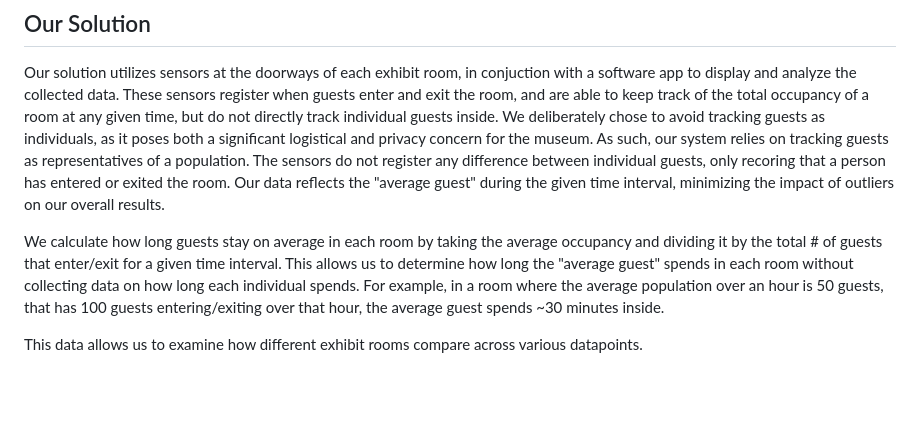
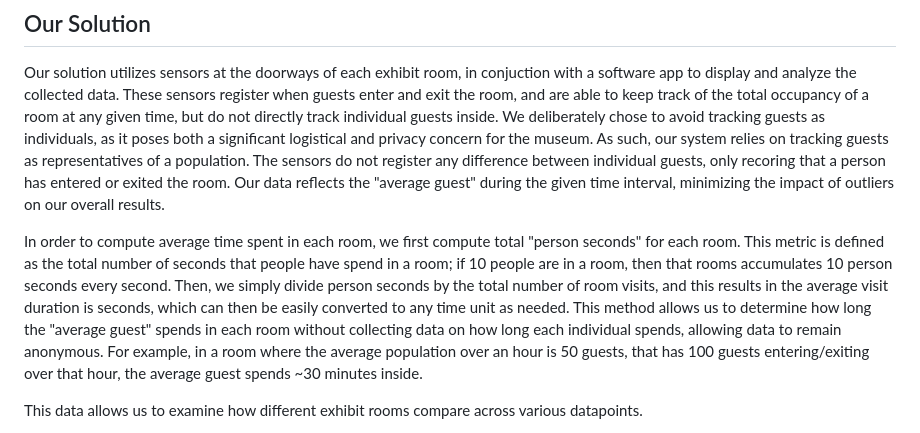
Before and after one commit to cole-easton/TechBuffaloHackathon, a Markdown page: README.md, the part around the change. GitHub-like rendering; blank space fills up the shorter version.

Commit message:
Add explanations regarding average duration computation

```diff
--- a/README.md
+++ b/README.md
@@ -15,7 +15,7 @@ Specifically we aimed to:
 
 Our solution utilizes sensors at the doorways of each exhibit room, in conjuction with a software app to display and analyze the collected data. These sensors register when guests enter and exit the room, and are able to keep track of the total occupancy of a room at any given time, but do not directly track individual guests inside. We deliberately chose to avoid tracking guests as individuals, as it poses both a significant logistical and privacy concern for the museum. As such, our system relies on tracking guests as representatives of a population. The sensors do not register any difference between individual guests, only recoring that a person has entered or exited the room. Our data reflects the "average guest" during the given time interval, minimizing the impact of outliers on our overall results.
 
-We calculate how long guests stay on average in each room by taking the average occupancy and dividing it by the total # of guests that enter/exit for a given time interval. This allows us to determine how long the "average guest" spends in each room without collecting data on how long each individual spends. For example, in a room where the average population over an hour is 50 guests, that has 100 guests entering/exiting over that hour, the average guest spends ~30 minutes inside.
+In order to compute average time spent in each room, we first compute total "person seconds" for each room.  This metric is defined as the total number of seconds that people have spend in a room; if 10 people are in a room, then that rooms accumulates 10 person seconds every second.  Then, we simply divide person seconds by the total number of room visits, and this results in the average visit duration is seconds, which can then be easily converted to any time unit as needed.  This method allows us to determine how long the "average guest" spends in each room without collecting data on how long each individual spends, allowing data to remain anonymous. For example, in a room where the average population over an hour is 50 guests, that has 100 guests entering/exiting over that hour, the average guest spends ~30 minutes inside.
 
 This data allows us to examine how different exhibit rooms compare across various datapoints.
 - How many guests entered/exited the room
```
